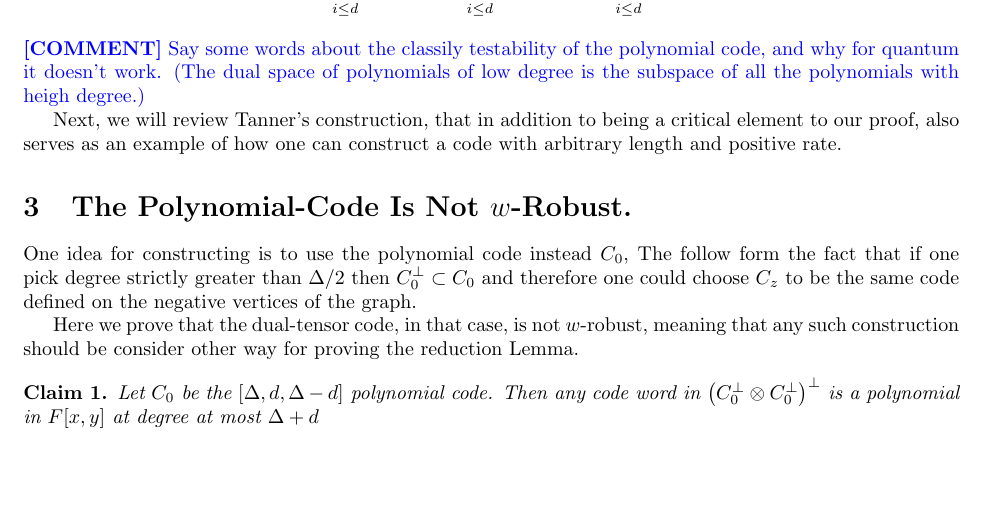
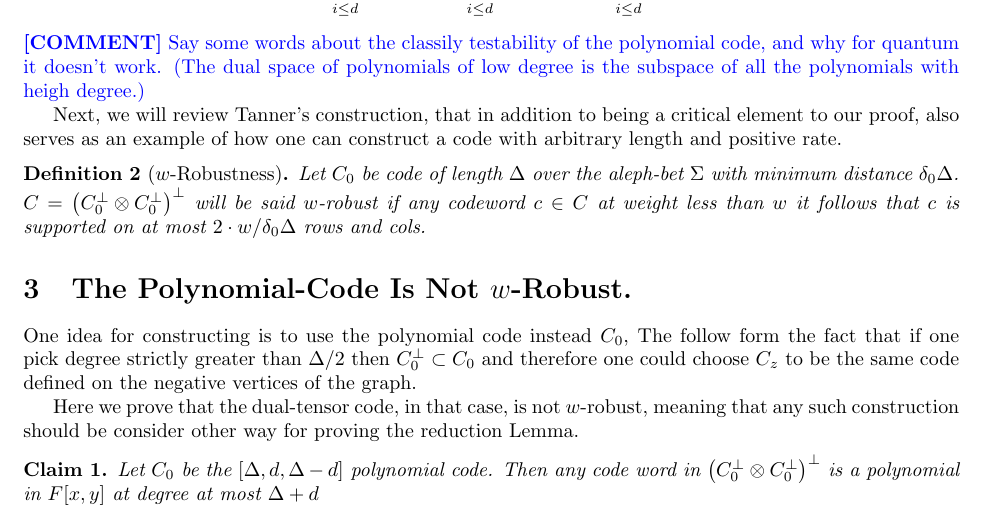
Before and after one commit to dudupo/Academic, a LaTeX paper (projects/NLTES_project/ltc_ldpc/poly_qldpc.tex): part of page 2 of 3, cut so that both start at the same text, the shorter picture padded with empty space. Compiled offline with pdfLaTeX.

Commit message:
compiling -Sun Apr  2 06:20:44 PM IDT 2023

```diff
--- a/projects/NLTES_project/ltc_ldpc/poly_qldpc.tex
+++ b/projects/NLTES_project/ltc_ldpc/poly_qldpc.tex
@@ -114,6 +115,10 @@ Let's define the code $C$ such that any state in $C$ is a coset of the polynomia
 
 Next, we will review Tanner's construction, that in addition to being a critical element to our proof, also serves as an example of how one can construct a code with arbitrary length and positive rate.
 
+
+\begin{definition}[$w$-Robustness] Let $C_{0}$ be code of length $\Delta$ over the aleph-bet $\Sigma$ with minimum distance $\delta_{0}\Delta$. $C = \left(C_{0}^{\perp} \otimes C_{0}^{\perp}\right)^{\perp}$ will be said $w$-robust if any codeword $c \in C$ at weight less than $w$ it follows that $c$ is supported on at most $2\cdot w/\delta_{0}\Delta$ rows and cols.
+\end{definition}
+
 \input{notw}
 \printbibliography
 \end{document}
```
Also changed, not shown: projects/pdfs/poly_qldpc.pdf, projects/NLTES_project/ltc_ldpc/poly_qldpc.tex (1 more changed lines).
